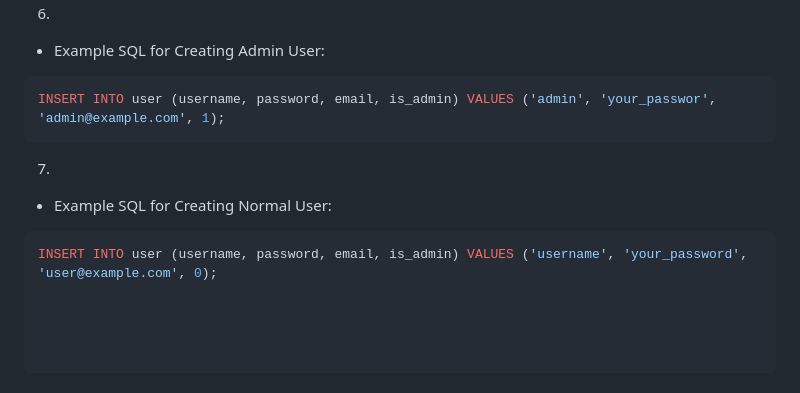
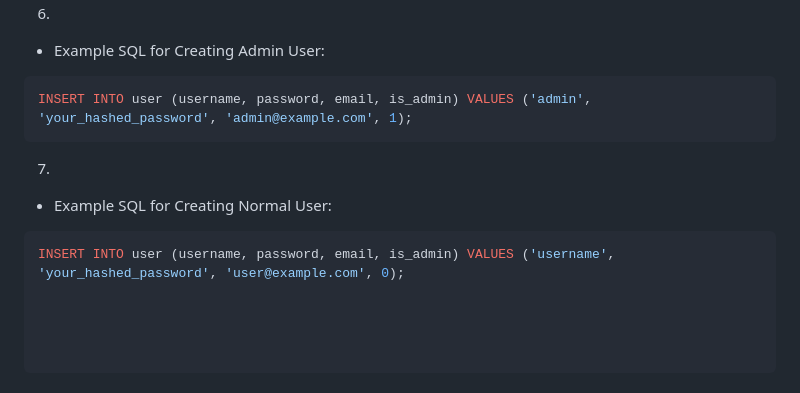
Before and after one commit to Karan7426/Parcel-manager-system, a Markdown page: README.md, the part around the change. Rendered like a GitHub page.

````diff
--- a/README.md
+++ b/README.md
@@ -118,9 +118,9 @@ python app.py
 6.
 - Example SQL for Creating Admin User:
 ```bash
-INSERT INTO user (username, password, email, is_admin) VALUES ('admin', 'your_passwor', 'admin@example.com', 1);
+INSERT INTO user (username, password, email, is_admin) VALUES ('admin', 'your_hashed_password', 'admin@example.com', 1);
 ```
 7.
 - Example SQL for Creating Normal User:
 ```bash
-INSERT INTO user (username, password, email, is_admin) VALUES ('username', 'your_password', 'user@example.com', 0);
+INSERT INTO user (username, password, email, is_admin) VALUES ('username', 'your_hashed_password', 'user@example.com', 0);
````
